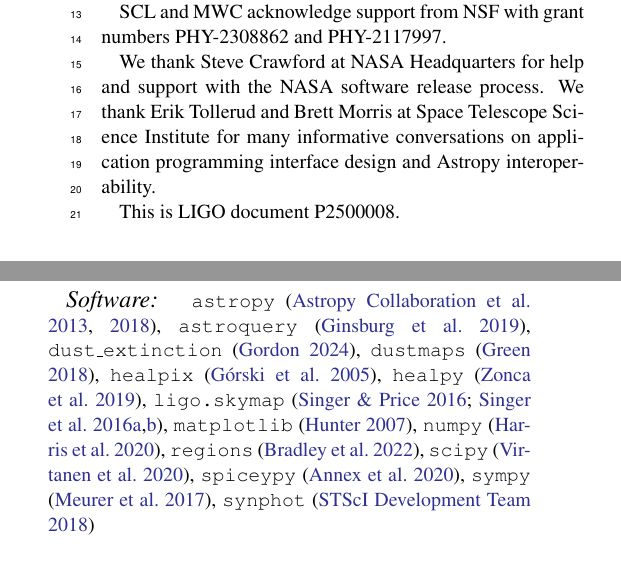
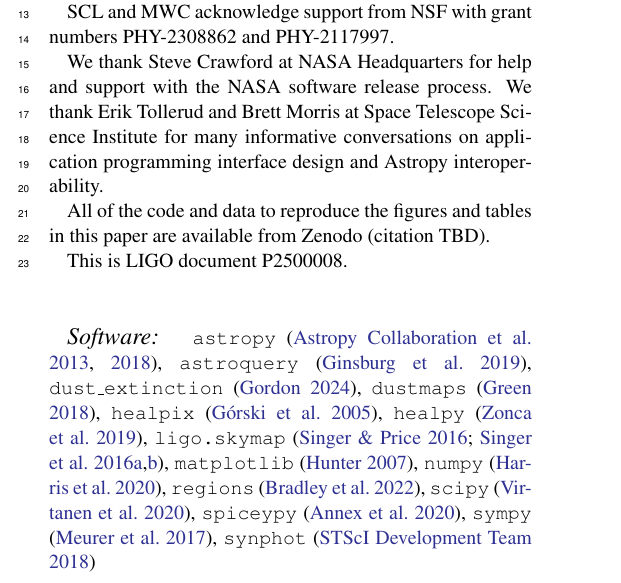
Before and after one commit to m4opt/m4opt-paper, a LaTeX paper (m4opt.tex): two parts of the columns of page 16 of 18 before the commit and part of one column of page 16 of 18 after it, the two joined at a grey line, cut so that both start at the same text. Compiled offline with pdfLaTeX.

Commit message:
Add Zenodo ref

```diff
--- a/m4opt.tex
+++ b/m4opt.tex
@@ -762,6 +762,8 @@ SCL and MWC acknowledge support from \ac{NSF} with grant numbers PHY-2308862 and
 
 We thank Steve Crawford at NASA Headquarters for help and support with the NASA software release process. We thank Erik Tollerud and Brett Morris at Space Telescope Science Institute for many informative conversations on application programming interface design and Astropy interoperability.
 
+All of the code and data to reproduce the figures and tables in this paper are available from Zenodo (citation TBD).
+
 This is LIGO document P2500008.
 \end{acknowledgments}
 
```
